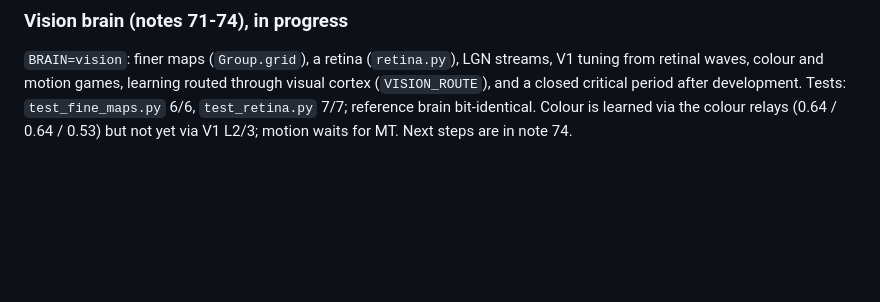
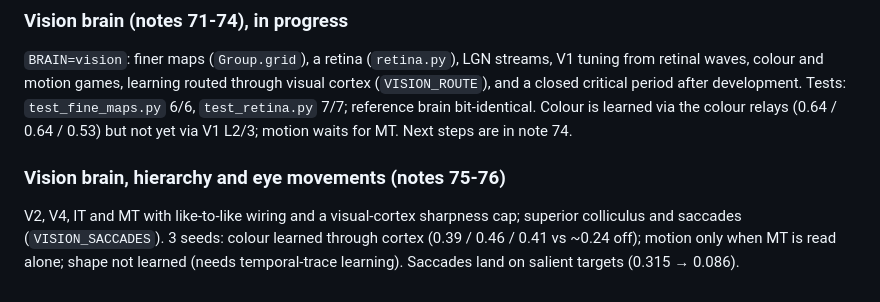
Before and after one commit to DocFoxHound/LittleBrain, a Markdown page: AGENTS.md, the part around the change. Drawn GitHub-style; blank space fills up the shorter version.

```diff
--- a/AGENTS.md
+++ b/AGENTS.md
@@ -390,3 +390,9 @@ The reduced deep-nucleus readout in association.py admits sampled pontine drive.
 and motion games, learning routed through visual cortex (`VISION_ROUTE`), and a closed critical period after
 development. Tests: `test_fine_maps.py` 6/6, `test_retina.py` 7/7; reference brain bit-identical. Colour is learned via the
 colour relays (0.64 / 0.64 / 0.53) but not yet via V1 L2/3; motion waits for MT. Next steps are in note 74.
+
+### Vision brain, hierarchy and eye movements (notes 75-76)
+
+V2, V4, IT and MT with like-to-like wiring and a visual-cortex sharpness cap; superior colliculus and saccades
+(`VISION_SACCADES`). 3 seeds: colour learned through cortex (0.39 / 0.46 / 0.41 vs ~0.24 off); motion only when MT is
+read alone; shape not learned (needs temporal-trace learning). Saccades land on salient targets (0.315 → 0.086).
```
Also changed, not shown: README.md (+2 -0 lines), notes/75-visual-hierarchy.md (added, +53 -0 lines), notes/76-eye-movements.md (added, +27 -0 lines), docs/screenshots/viewer_vision_full.png (added), 10 other files.
